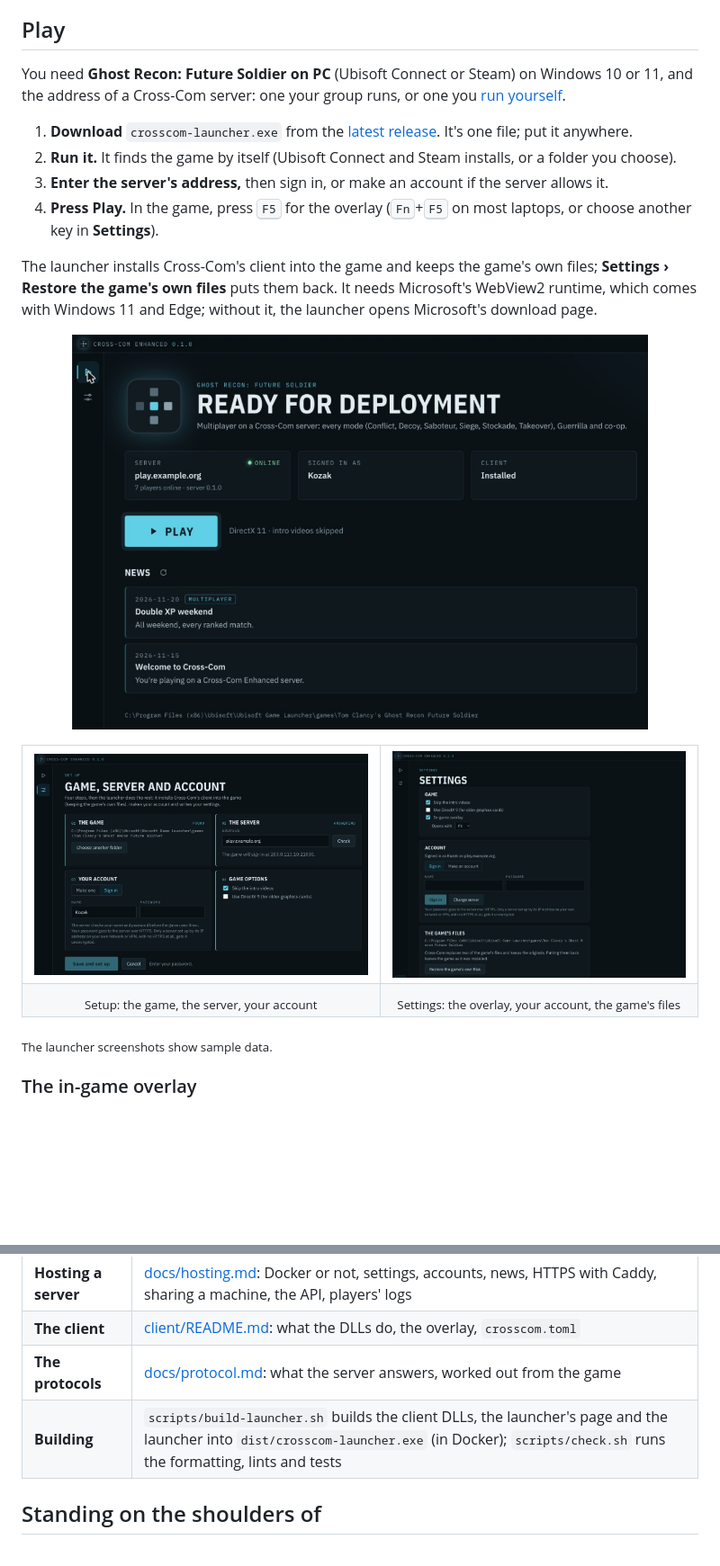
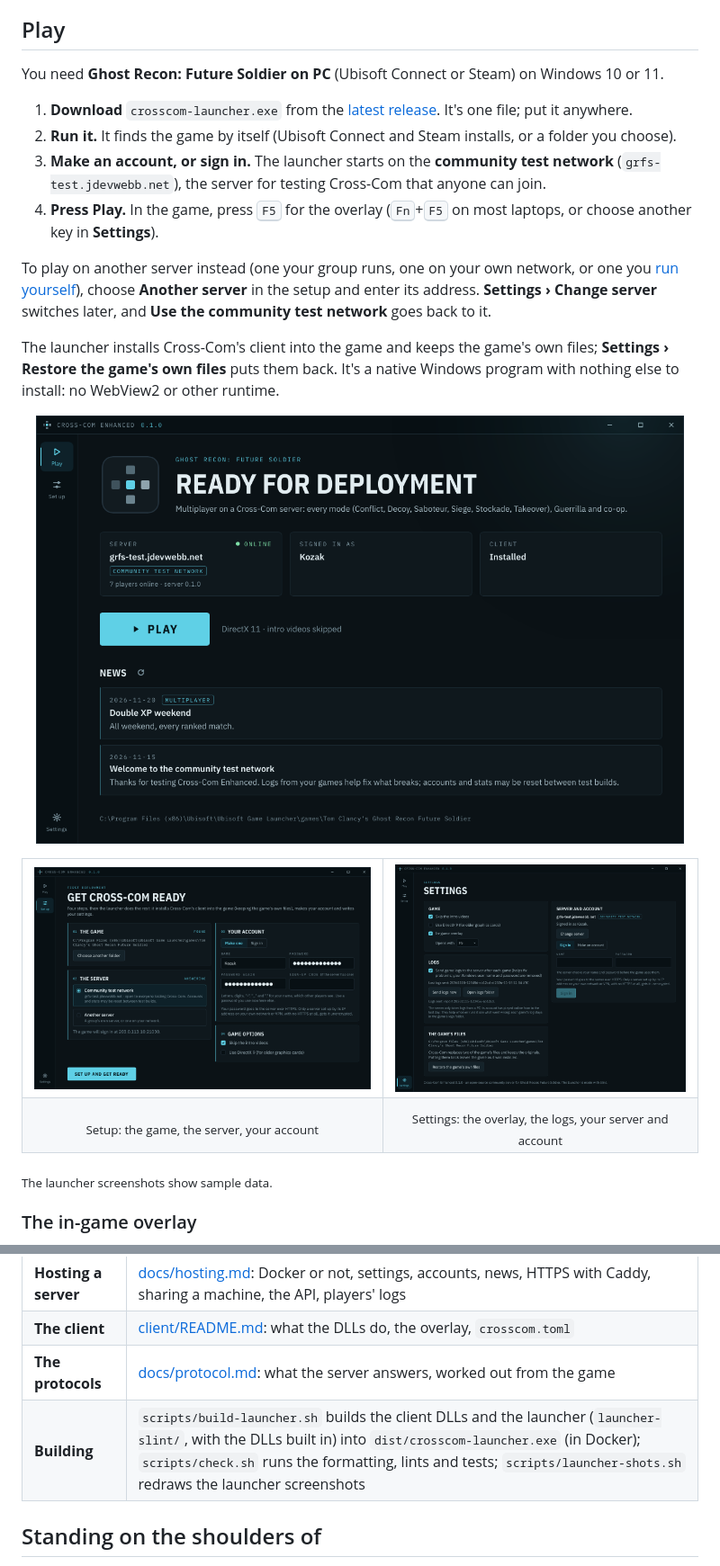
Before and after one commit to JDevWebb/cross-com-enhanced, a Markdown page: README.md, 2 parts joined by grey strips. Shown at 90% size. Rendered like a GitHub page; pictures changed too: docs/screenshots/launcher-play.jpg (deleted), docs/screenshots/launcher-play.png (added), docs/screenshots/launcher-settings.jpg (deleted); blank space fills up the shorter version.

Commit message:
README: the Slint launcher's screenshots, and the community test network
The launcher screenshots are drawn by scripts/launcher-shots.sh now (PNG, from made-up data).
Playing starts on the community test network; another server is chosen in the setup. No
WebView2 is needed any more, and the credits name Slint in place of Tauri and Vue.

```diff
--- a/README.md
+++ b/README.md
@@ -34,27 +34,29 @@ What that means for you:
 
 ## Play
 
-You need **Ghost Recon: Future Soldier on PC** (Ubisoft Connect or Steam) on Windows 10 or 11, and the address of a Cross-Com server: one your group runs, or one you [run yourself](#run-your-own-server).
+You need **Ghost Recon: Future Soldier on PC** (Ubisoft Connect or Steam) on Windows 10 or 11.
 
 1. **Download** `crosscom-launcher.exe` from the [latest release](https://github.com/JDevWebb/cross-com-enhanced/releases). It's one file; put it anywhere.
 2. **Run it.** It finds the game by itself (Ubisoft Connect and Steam installs, or a folder you choose).
-3. **Enter the server's address,** then sign in, or make an account if the server allows it.
+3. **Make an account, or sign in.** The launcher starts on the **community test network** (`grfs-test.jdevwebb.net`), the server for testing Cross-Com that anyone can join.
 4. **Press Play.** In the game, press <kbd>F5</kbd> for the overlay (<kbd>Fn</kbd>+<kbd>F5</kbd> on most laptops, or choose another key in **Settings**).
 
-The launcher installs Cross-Com's client into the game and keeps the game's own files; **Settings › Restore the game's own files** puts them back. It needs Microsoft's WebView2 runtime, which comes with Windows 11 and Edge; without it, the launcher opens Microsoft's download page.
+To play on another server instead (one your group runs, one on your own network, or one you [run yourself](#run-your-own-server)), choose **Another server** in the setup and enter its address. **Settings › Change server** switches later, and **Use the community test network** goes back to it.
+
+The launcher installs Cross-Com's client into the game and keeps the game's own files; **Settings › Restore the game's own files** puts them back. It's a native Windows program with nothing else to install: no WebView2 or other runtime.
 
 <p align="center">
-  <img src="./docs/screenshots/launcher-play.jpg" width="640" alt="The launcher's Play screen: the server card (online, 7 players, server 0.1.0), the Play button, and the server's news">
+  <img src="./docs/screenshots/launcher-play.png" width="720" alt="The launcher's Play screen: the community test network online (7 players, server 0.1.0), the account signed in, the client installed, the Play button, and the server's news">
 </p>
 
 <table>
 <tr>
-<td><img src="./docs/screenshots/launcher-setup.jpg" alt="The launcher's setup: the game folder, the server, signing in or making an account, and the game options"></td>
-<td><img src="./docs/screenshots/launcher-settings.jpg" alt="The launcher's settings: intro videos, DirectX 9, the in-game overlay and its key, the account, and restoring the game's files"></td>
+<td><img src="./docs/screenshots/launcher-setup.png" alt="The launcher's setup: the game folder found, the community test network chosen and answering, making an account, and the game options"></td>
+<td><img src="./docs/screenshots/launcher-settings.png" alt="The launcher's settings: intro videos, DirectX 9, the in-game overlay and its key, sending the game's logs, restoring the game's files, and the server and account"></td>
 </tr>
 <tr>
 <td align="center"><sub>Setup: the game, the server, your account</sub></td>
-<td align="center"><sub>Settings: the overlay, your account, the game's files</sub></td>
+<td align="center"><sub>Settings: the overlay, the logs, your server and account</sub></td>
 </tr>
 </table>
 
@@ -156,7 +158,7 @@ Matches themselves are still hosted by the players, as they always were.
 | **Hosting a server** | [docs/hosting.md](docs/hosting.md): Docker or not, settings, accounts, news, HTTPS with Caddy, sharing a machine, the API, players' logs |
 | **The client** | [client/README.md](client/README.md): what the DLLs do, the overlay, `crosscom.toml` |
 | **The protocols** | [docs/protocol.md](docs/protocol.md): what the server answers, worked out from the game |
-| **Building** | `scripts/build-launcher.sh` builds the client DLLs, the launcher's page and the launcher into `dist/crosscom-launcher.exe` (in Docker); `scripts/check.sh` runs the formatting, lints and tests |
+| **Building** | `scripts/build-launcher.sh` builds the client DLLs and the launcher (`launcher-slint/`, with the DLLs built in) into `dist/crosscom-launcher.exe` (in Docker); `scripts/check.sh` runs the formatting, lints and tests; `scripts/launcher-shots.sh` redraws the launcher screenshots |
 
 ## Standing on the shoulders of
 
```
Also changed, not shown: other parts of README.md (+1 -1 lines).
